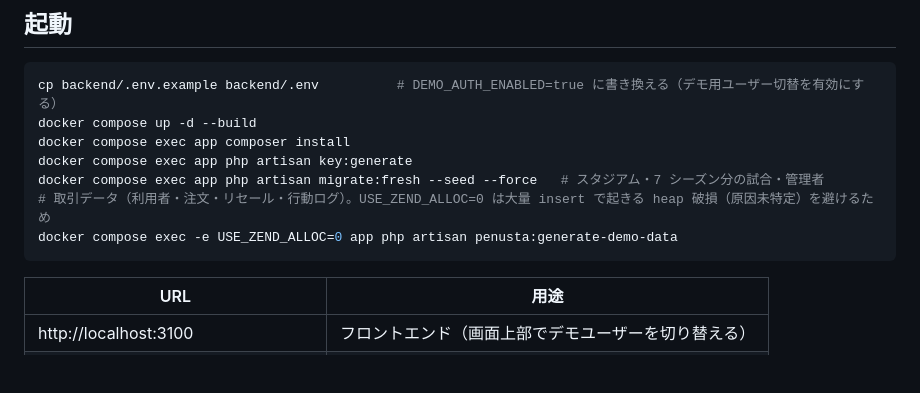
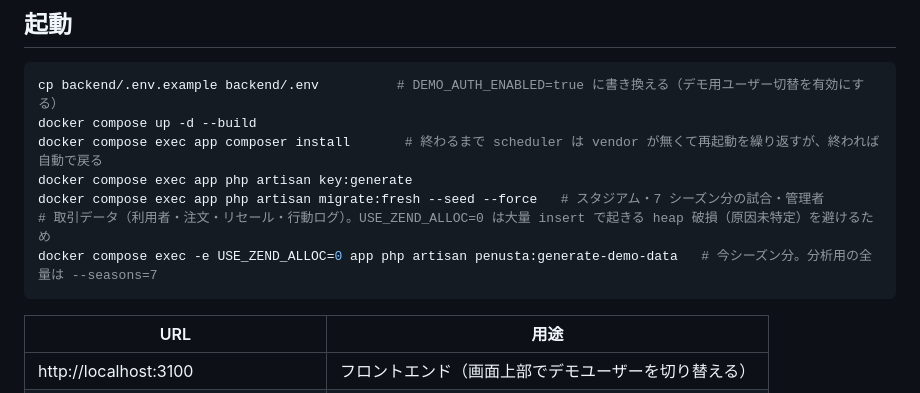
Before and after one commit to macchi23/penusta-ticket, a Markdown page: README.md, the part around the change. GitHub-like rendering; blank space fills up the shorter version.

Commit message:
docs: README の起動手順に clone で確かめた注記を足す
composer install 前の scheduler の再起動と、デモデータの既定が今シーズン分だけであること。

Co-Authored-By: Claude Opus 5.5 <noreply@anthropic.com>

````diff
--- a/README.md
+++ b/README.md
@@ -40,11 +40,11 @@
 ```bash
 cp backend/.env.example backend/.env          # DEMO_AUTH_ENABLED=true に書き換える（デモ用ユーザー切替を有効にする）
 docker compose up -d --build
-docker compose exec app composer install
+docker compose exec app composer install       # 終わるまで scheduler は vendor が無くて再起動を繰り返すが、終われば自動で戻る
 docker compose exec app php artisan key:generate
 docker compose exec app php artisan migrate:fresh --seed --force   # スタジアム・7 シーズン分の試合・管理者
 # 取引データ（利用者・注文・リセール・行動ログ）。USE_ZEND_ALLOC=0 は大量 insert で起きる heap 破損（原因未特定）を避けるため
-docker compose exec -e USE_ZEND_ALLOC=0 app php artisan penusta:generate-demo-data
+docker compose exec -e USE_ZEND_ALLOC=0 app php artisan penusta:generate-demo-data   # 今シーズン分。分析用の全量は --seasons=7
 ```
 
 | URL | 用途 |
````
